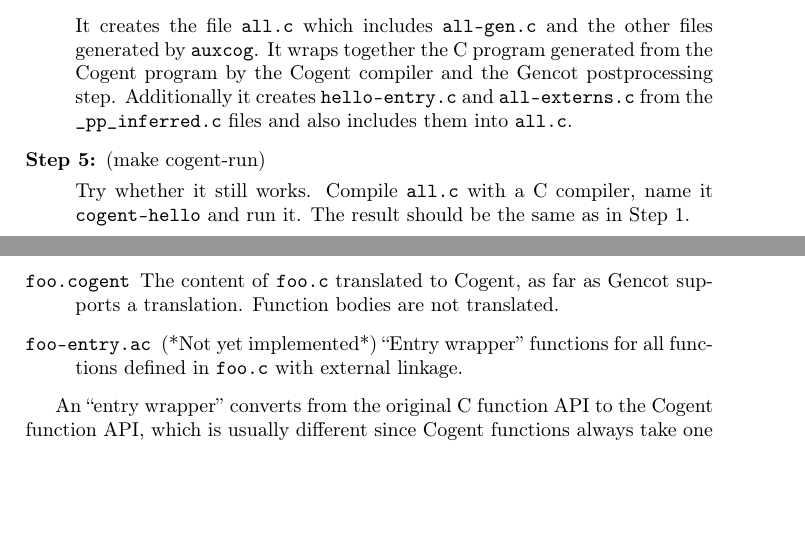
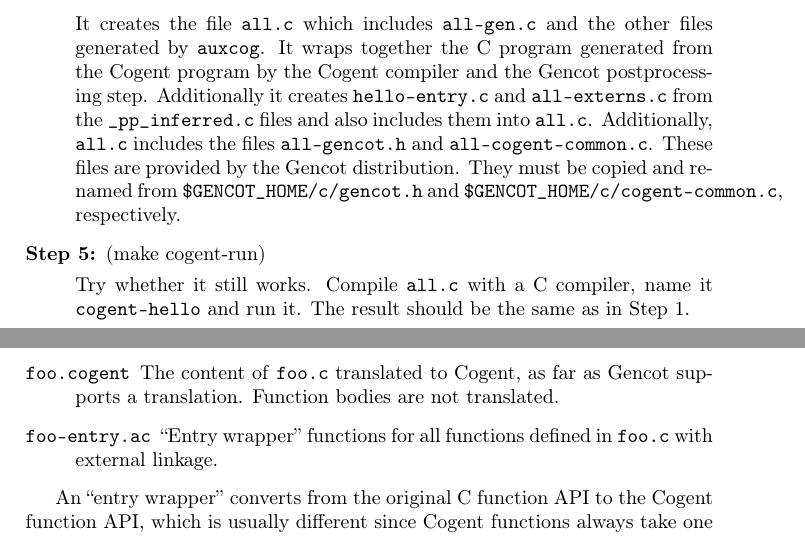
Before and after one commit to F1-C0D3/gencot, a LaTeX document (manual/gencot-manual.tex): two parts of pages 5 and 6 of 21 before the commit and two parts of pages 5 and 7 of 22 after it, joined at a grey line, cut so that both start at the same text, the shorter picture padded with empty space. Compiled offline with pdfLaTeX.

Commit message:
update examples and manual

```diff
--- a/manual/gencot-manual.tex
+++ b/manual/gencot-manual.tex
@@ -180,7 +180,9 @@ Gencot is required to perform some postprocessing steps. Enter the command
 It creates the file \code{all.c} which includes \code{all-gen.c} and the other files generated by \code{auxcog}. It wraps together
 the C program generated from the Cogent program by the Cogent compiler and the Gencot postprocessing step. Additionally
 it creates \code{hello-entry.c} and \code{all-externs.c} from the \code{\_pp\_inferred.c} files and also includes them
-into \code{all.c}.
+into \code{all.c}. Additionally, \code{all.c} includes the files \code{all-gencot.h} and \code{all-cogent-common.c}. These
+files are provided by the Gencot distribution. They must be copied and renamed from \code{\$GENCOT\_HOME/c/gencot.h} and
+\code{\$GENCOT\_HOME/c/cogent-common.c}, respectively.
 
 \item[Step 5:] (make cogent-run)
 
@@ -211,7 +213,7 @@ It creates the following files:
 \begin{description}
 \item[\code{foo.cogent}] The content of \code{foo.c} translated to Cogent, as far as Gencot supports a translation.
 Function bodies are not translated.
-\item[\code{foo-entry.ac}] (*Not yet implemented*) ``Entry wrapper'' functions for all functions defined in \code{foo.c}
+\item[\code{foo-entry.ac}] ``Entry wrapper'' functions for all functions defined in \code{foo.c}
 with external linkage.
 \end{description}
 
```
Also changed, not shown: examples/cards/Makefile, examples/cards2/Makefile, examples/helloworld/Makefile, examples/items/Makefile, examples/types/Makefile, manual/gencot-manual.pdf, manual/gencot-manual.tex (4 more changed lines), 8 other files.
